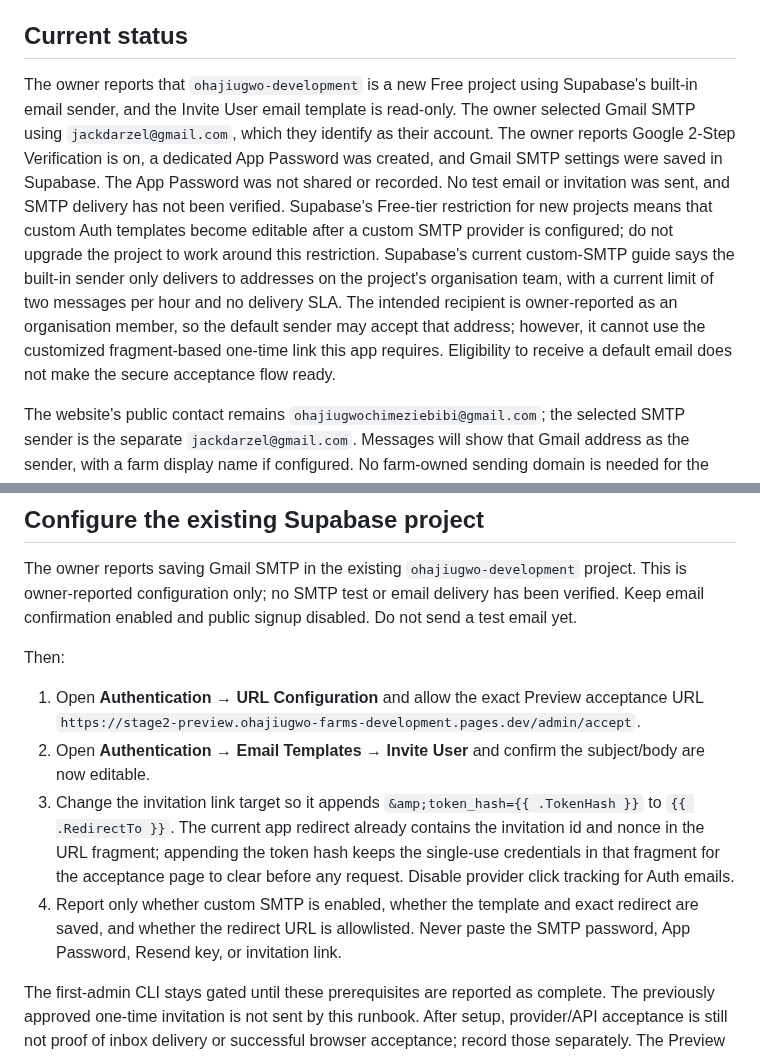
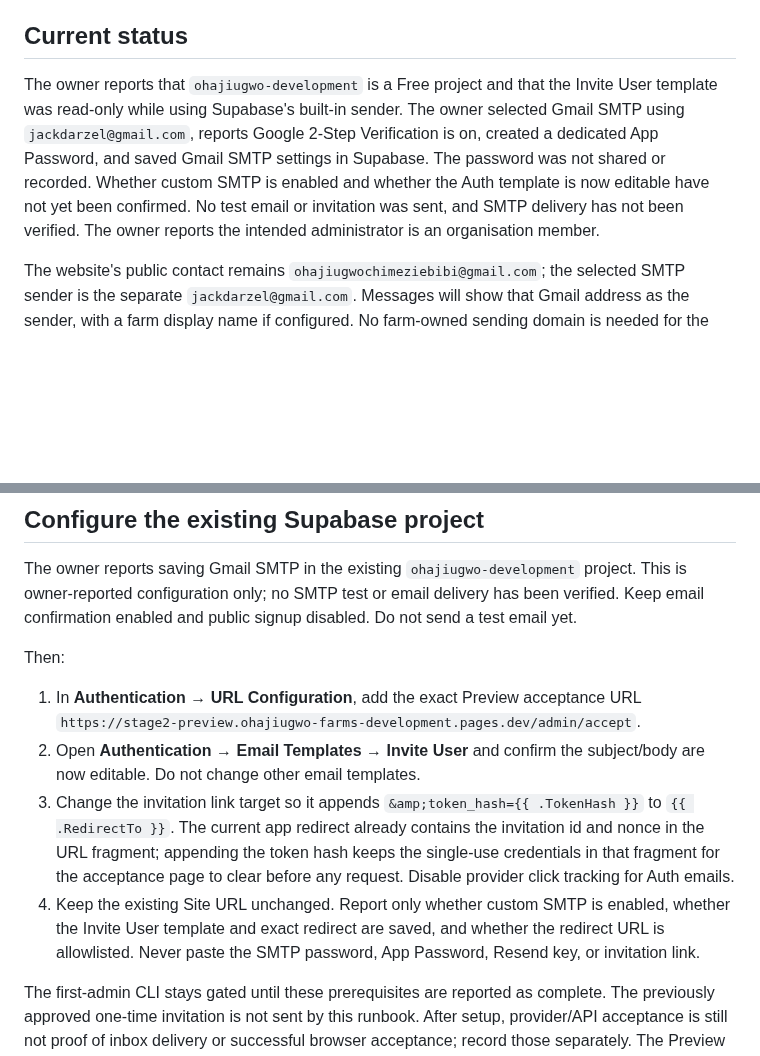
Before and after one commit to code-arvel/ohajiugwo-farms-development, a Markdown page: docs/SMTP-SETUP-OWNER-STEPS.md, 2 parts joined by grey strips. Drawn GitHub-style; blank space fills up the shorter version.

Commit message:
docs: clarify SMTP and invitation template checkpoint

```diff
--- a/docs/SMTP-SETUP-OWNER-STEPS.md
+++ b/docs/SMTP-SETUP-OWNER-STEPS.md
@@ -4,7 +4,7 @@ Updated 19 October 2026. This owner runbook records only owner-reported configur
 
 ## Current status
 
-The owner reports that `ohajiugwo-development` is a new Free project using Supabase's built-in email sender, and the Invite User email template is read-only. The owner selected Gmail SMTP using `jackdarzel@gmail.com`, which they identify as their account. The owner reports Google 2-Step Verification is on, a dedicated App Password was created, and Gmail SMTP settings were saved in Supabase. The App Password was not shared or recorded. No test email or invitation was sent, and SMTP delivery has not been verified. Supabase's Free-tier restriction for new projects means that custom Auth templates become editable after a custom SMTP provider is configured; do not upgrade the project to work around this restriction. Supabase's current custom-SMTP guide says the built-in sender only delivers to addresses on the project's organisation team, with a current limit of two messages per hour and no delivery SLA. The intended recipient is owner-reported as an organisation member, so the default sender may accept that address; however, it cannot use the customized fragment-based one-time link this app requires. Eligibility to receive a default email does not make the secure acceptance flow ready.
+The owner reports that `ohajiugwo-development` is a Free project and that the Invite User template was read-only while using Supabase's built-in sender. The owner selected Gmail SMTP using `jackdarzel@gmail.com`, reports Google 2-Step Verification is on, created a dedicated App Password, and saved Gmail SMTP settings in Supabase. The password was not shared or recorded. Whether custom SMTP is enabled and whether the Auth template is now editable have not yet been confirmed. No test email or invitation was sent, and SMTP delivery has not been verified. The owner reports the intended administrator is an organisation member.
 
 The website's public contact remains `ohajiugwochimeziebibi@gmail.com`; the selected SMTP sender is the separate `jackdarzel@gmail.com`. Messages will show that Gmail address as the sender, with a farm display name if configured. No farm-owned sending domain is needed for the selected Gmail route.
 
@@ -37,10 +37,10 @@ The owner reports saving Gmail SMTP in the existing `ohajiugwo-development` proj
 
 Then:
 
-1. Open **Authentication → URL Configuration** and allow the exact Preview acceptance URL `https://stage2-preview.ohajiugwo-farms-development.pages.dev/admin/accept`.
-2. Open **Authentication → Email Templates → Invite User** and confirm the subject/body are now editable.
+1. In **Authentication → URL Configuration**, add the exact Preview acceptance URL `https://stage2-preview.ohajiugwo-farms-development.pages.dev/admin/accept`.
+2. Open **Authentication → Email Templates → Invite User** and confirm the subject/body are now editable. Do not change other email templates.
 3. Change the invitation link target so it appends `&amp;token_hash={{ .TokenHash }}` to `{{ .RedirectTo }}`. The current app redirect already contains the invitation id and nonce in the URL fragment; appending the token hash keeps the single-use credentials in that fragment for the acceptance page to clear before any request. Disable provider click tracking for Auth emails.
-4. Report only whether custom SMTP is enabled, whether the template and exact redirect are saved, and whether the redirect URL is allowlisted. Never paste the SMTP password, App Password, Resend key, or invitation link.
+4. Keep the existing Site URL unchanged. Report only whether custom SMTP is enabled, whether the Invite User template and exact redirect are saved, and whether the redirect URL is allowlisted. Never paste the SMTP password, App Password, Resend key, or invitation link.
 
 The first-admin CLI stays gated until these prerequisites are reported as complete. The previously approved one-time invitation is not sent by this runbook. After setup, provider/API acceptance is still not proof of inbox delivery or successful browser acceptance; record those separately. The Preview remains unindexed and `main`/production is unchanged.
 
```
Also changed, not shown: docs/STAGE-2-CHECKLIST.md (+1 -1 lines).
